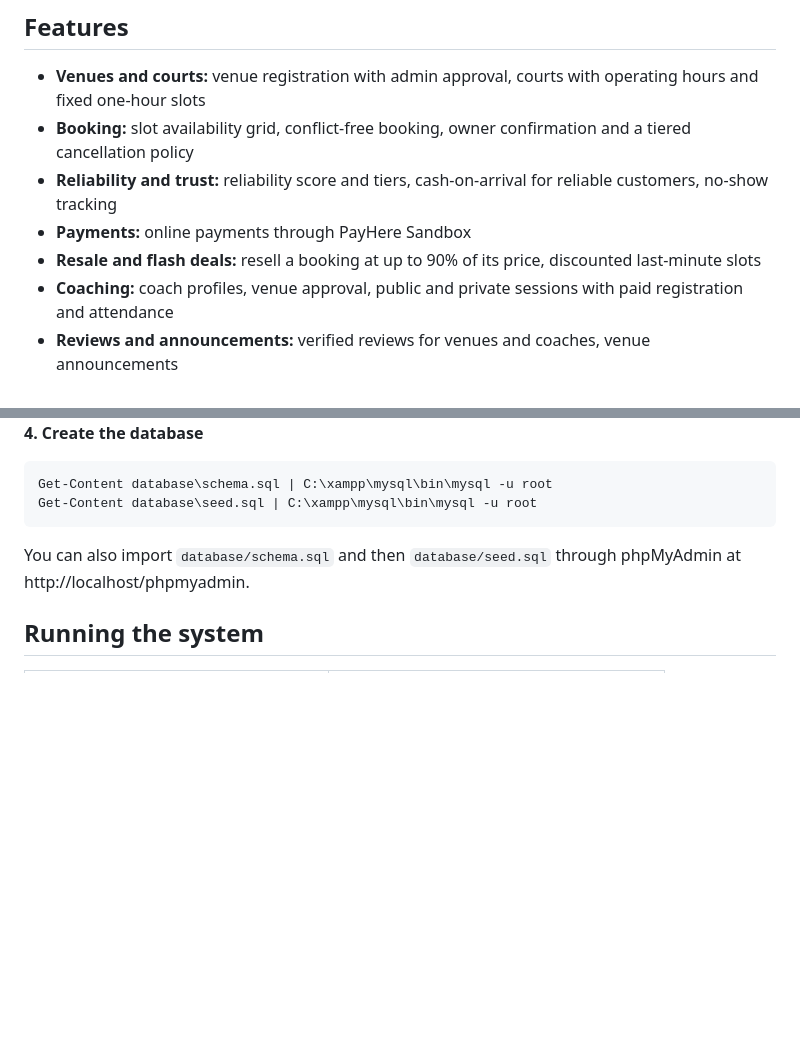
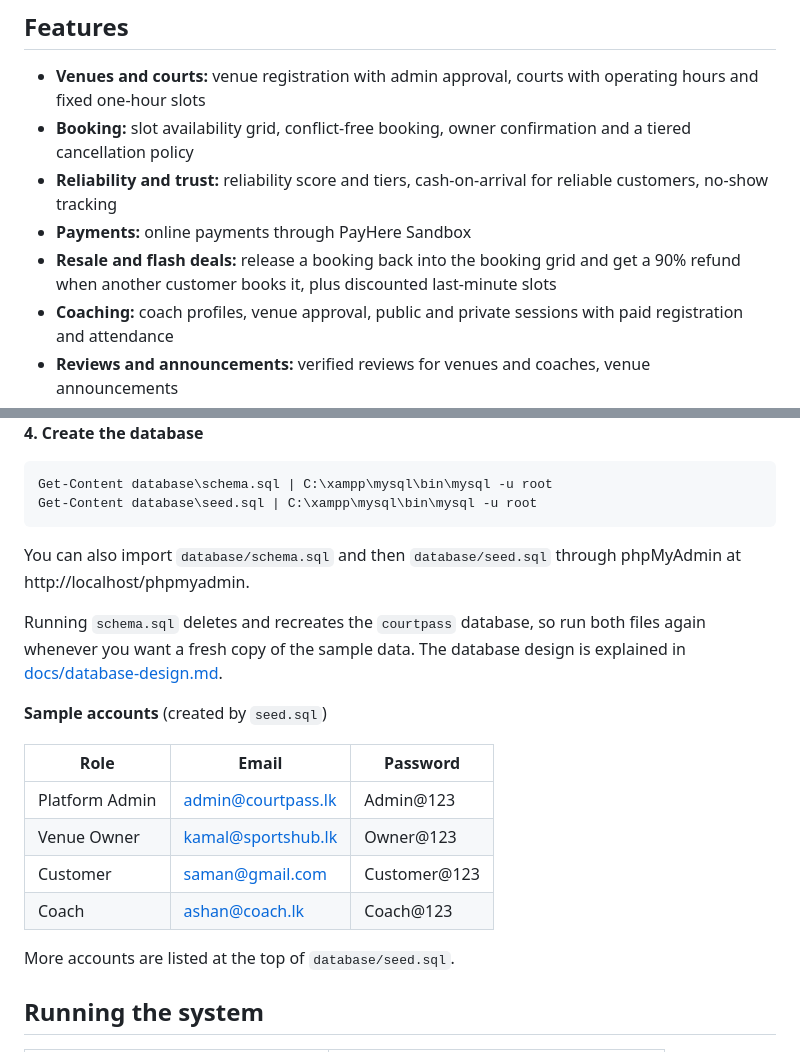
Before and after one commit to abd-ameer/CourtPass, a Markdown page: README.md, 2 parts joined by grey strips. Rendered like a GitHub page; blank space fills up the shorter version.

Commit message:
Update README with database notes and sample accounts
Fix the resale description to match the revised proposal, note that
schema.sql recreates the database, link the database design document
and list the seed accounts.

````diff
--- a/README.md
+++ b/README.md
@@ -11,7 +11,7 @@ CourtPass is a web platform for the Sri Lankan indoor sports market (futsal, bad
 - **Booking:** slot availability grid, conflict-free booking, owner confirmation and a tiered cancellation policy
 - **Reliability and trust:** reliability score and tiers, cash-on-arrival for reliable customers, no-show tracking
 - **Payments:** online payments through PayHere Sandbox
-- **Resale and flash deals:** resell a booking at up to 90% of its price, discounted last-minute slots
+- **Resale and flash deals:** release a booking back into the booking grid and get a 90% refund when another customer books it, plus discounted last-minute slots
 - **Coaching:** coach profiles, venue approval, public and private sessions with paid registration and attendance
 - **Reviews and announcements:** verified reviews for venues and coaches, venue announcements
 - **Owner insights:** revenue tracking, court utilisation heatmap and customer profiles
@@ -56,6 +56,19 @@ Get-Content database\seed.sql | C:\xampp\mysql\bin\mysql -u root
 ```
 You can also import `database/schema.sql` and then `database/seed.sql` through phpMyAdmin at http://localhost/phpmyadmin.
 
+Running `schema.sql` deletes and recreates the `courtpass` database, so run both files again whenever you want a fresh copy of the sample data. The database design is explained in [docs/database-design.md](docs/database-design.md).
+
+**Sample accounts** (created by `seed.sql`)
+
+| Role | Email | Password |
+|---|---|---|
+| Platform Admin | admin@courtpass.lk | Admin@123 |
+| Venue Owner | kamal@sportshub.lk | Owner@123 |
+| Customer | saman@gmail.com | Customer@123 |
+| Coach | ashan@coach.lk | Coach@123 |
+
+More accounts are listed at the top of `database/seed.sql`.
+
 ## Running the system
 
 | URL | What you should see |
````
